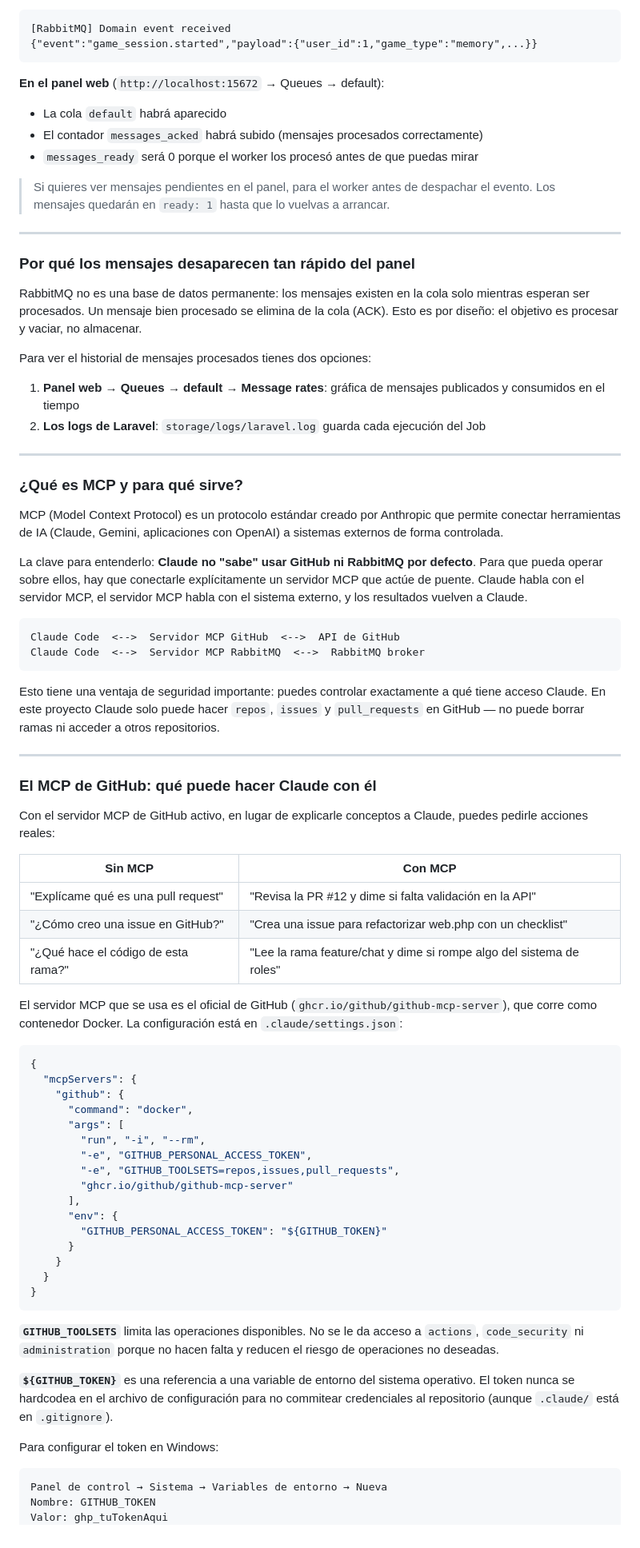
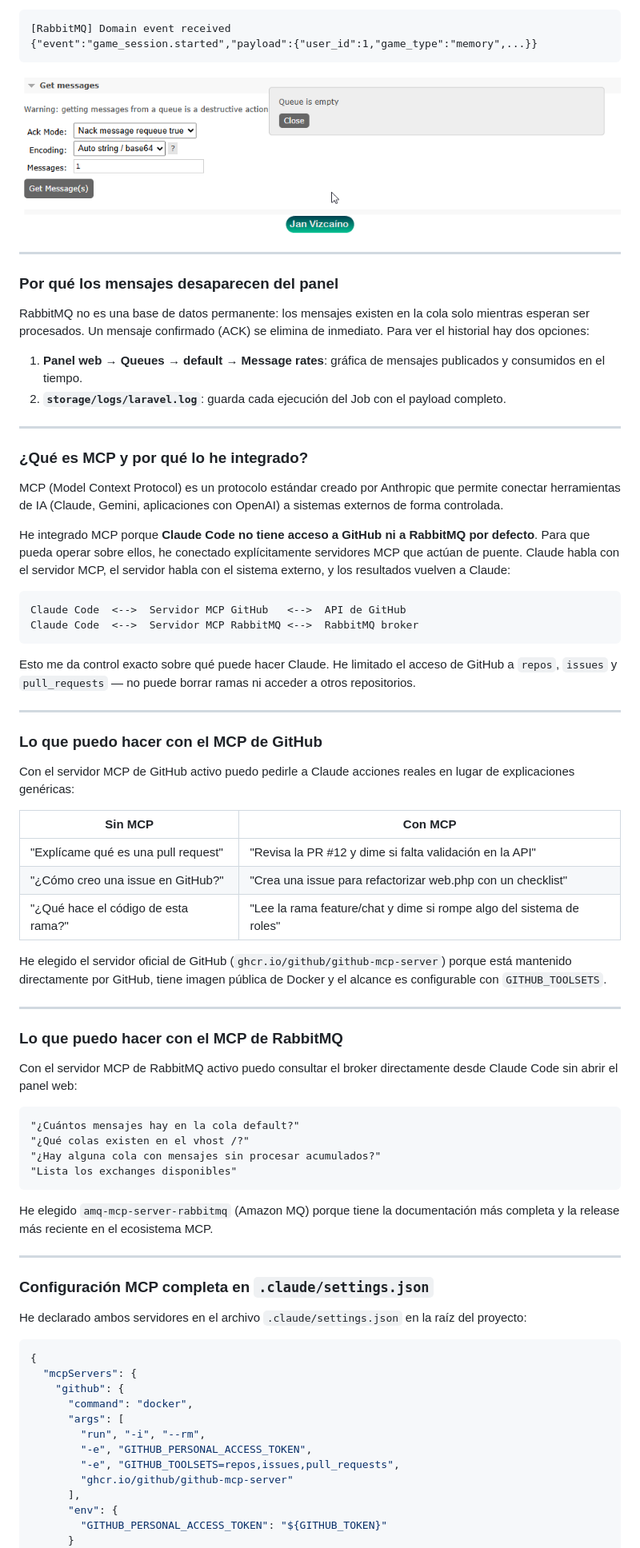
Before and after one commit to JanVizcaino/RA6-ensocrm, a Markdown page: README.md, the part around one of its changes. Shown at 80% size. GitHub-like rendering; pictures changed too: docs/4_RABBIT_EVENT_NOT_MESSAGE_DASHBOARD.png (added).

````diff
--- a/README.md
+++ b/README.md
@@ -528,43 +543,37 @@ Dentro de tinker, despacha el evento:
 {"event":"game_session.started","payload":{"user_id":1,"game_type":"memory",...}}
 ```
 
-**En el panel web** (`http://localhost:15672` → Queues → default):
-- La cola `default` habrá aparecido
-- El contador `messages_acked` habrá subido (mensajes procesados correctamente)
-- `messages_ready` será 0 porque el worker los procesó antes de que puedas mirar
-
-> Si quieres ver mensajes pendientes en el panel, para el worker antes de despachar el evento. Los mensajes quedarán en `ready: 1` hasta que lo vuelvas a arrancar.
+![Panel de RabbitMQ tras procesar el mensaje](docs/4_RABBIT_EVENT_NOT_MESSAGE_DASHBOARD.png)
 
 ---
 
-### Por qué los mensajes desaparecen tan rápido del panel
+### Por qué los mensajes desaparecen del panel
 
-RabbitMQ no es una base de datos permanente: los mensajes existen en la cola solo mientras esperan ser procesados. Un mensaje bien procesado se elimina de la cola (ACK). Esto es por diseño: el objetivo es procesar y vaciar, no almacenar.
+RabbitMQ no es una base de datos permanente: los mensajes existen en la cola solo mientras esperan ser procesados. Un mensaje confirmado (ACK) se elimina de inmediato. Para ver el historial hay dos opciones:
 
-Para ver el historial de mensajes procesados tienes dos opciones:
-1. **Panel web → Queues → default → Message rates**: gráfica de mensajes publicados y consumidos en el tiempo
-2. **Los logs de Laravel**: `storage/logs/laravel.log` guarda cada ejecución del Job
+1. **Panel web → Queues → default → Message rates**: gráfica de mensajes publicados y consumidos en el tiempo.
+2. **`storage/logs/laravel.log`**: guarda cada ejecución del Job con el payload completo.
 
 ---
 
-### ¿Qué es MCP y para qué sirve?
+### ¿Qué es MCP y por qué lo he integrado?
 
 MCP (Model Context Protocol) es un protocolo estándar creado por Anthropic que permite conectar herramientas de IA (Claude, Gemini, aplicaciones con OpenAI) a sistemas externos de forma controlada.
 
-La clave para entenderlo: **Claude no "sabe" usar GitHub ni RabbitMQ por defecto**. Para que pueda operar sobre ellos, hay que conectarle explícitamente un servidor MCP que actúe de puente. Claude habla con el servidor MCP, el servidor MCP habla con el sistema externo, y los resultados vuelven a Claude.
+He integrado MCP porque **Claude Code no tiene acceso a GitHub ni a RabbitMQ por defecto**. Para que pueda operar sobre ellos, he conectado explícitamente servidores MCP que actúan de puente. Claude habla con el servidor MCP, el servidor habla con el sistema externo, y los resultados vuelven a Claude:
 
 ```
-Claude Code  <-->  Servidor MCP GitHub  <-->  API de GitHub
-Claude Code  <-->  Servidor MCP RabbitMQ  <-->  RabbitMQ broker
+Claude Code  <-->  Servidor MCP GitHub   <-->  API de GitHub
+Claude Code  <-->  Servidor MCP RabbitMQ <-->  RabbitMQ broker
 ```
 
-Esto tiene una ventaja de seguridad importante: puedes controlar exactamente a qué tiene acceso Claude. En este proyecto Claude solo puede hacer `repos`, `issues` y `pull_requests` en GitHub — no puede borrar ramas ni acceder a otros repositorios.
+Esto me da control exacto sobre qué puede hacer Claude. He limitado el acceso de GitHub a `repos`, `issues` y `pull_requests` — no puede borrar ramas ni acceder a otros repositorios.
 
 ---
 
-### El MCP de GitHub: qué puede hacer Claude con él
+### Lo que puedo hacer con el MCP de GitHub
 
-Con el servidor MCP de GitHub activo, en lugar de explicarle conceptos a Claude, puedes pedirle acciones reales:
+Con el servidor MCP de GitHub activo puedo pedirle a Claude acciones reales en lugar de explicaciones genéricas:
 
 | Sin MCP | Con MCP |
 |---|---|
@@ -572,7 +581,28 @@ Con el servidor MCP de GitHub activo, en lugar de explicarle conceptos a Claude,
 | "¿Cómo creo una issue en GitHub?" | "Crea una issue para refactorizar web.php con un checklist" |
 | "¿Qué hace el código de esta rama?" | "Lee la rama feature/chat y dime si rompe algo del sistema de roles" |
 
-El servidor MCP que se usa es el oficial de GitHub (`ghcr.io/github/github-mcp-server`), que corre como contenedor Docker. La configuración está en `.claude/settings.json`:
+He elegido el servidor oficial de GitHub (`ghcr.io/github/github-mcp-server`) porque está mantenido directamente por GitHub, tiene imagen pública de Docker y el alcance es configurable con `GITHUB_TOOLSETS`.
+
+---
+
+### Lo que puedo hacer con el MCP de RabbitMQ
+
+Con el servidor MCP de RabbitMQ activo puedo consultar el broker directamente desde Claude Code sin abrir el panel web:
+
+```
+"¿Cuántos mensajes hay en la cola default?"
+"¿Qué colas existen en el vhost /?"
+"¿Hay alguna cola con mensajes sin procesar acumulados?"
+"Lista los exchanges disponibles"
+```
+
+He elegido `amq-mcp-server-rabbitmq` (Amazon MQ) porque tiene la documentación más completa y la release más reciente en el ecosistema MCP.
+
+---
+
+### Configuración MCP completa en `.claude/settings.json`
+
+He declarado ambos servidores en el archivo `.claude/settings.json` en la raíz del proyecto:
 
 ```json
 {
@@ -588,19 +618,3 @@ El servidor MCP que se usa es el oficial de GitHub (`ghcr.io/github/github-mcp-s
       "env": {
         "GITHUB_PERSONAL_ACCESS_TOKEN": "${GITHUB_TOKEN}"
       }
-    }
-  }
-}
-```
-
-**`GITHUB_TOOLSETS`** limita las operaciones disponibles. No se le da acceso a `actions`, `code_security` ni `administration` porque no hacen falta y reducen el riesgo de operaciones no deseadas.
-
-**`${GITHUB_TOKEN}`** es una referencia a una variable de entorno del sistema operativo. El token nunca se hardcodea en el archivo de configuración para no commitear credenciales al repositorio (aunque `.claude/` está en `.gitignore`).
-
-Para configurar el token en Windows:
-```
-Panel de control → Sistema → Variables de entorno → Nueva
-Nombre: GITHUB_TOKEN
-Valor: ghp_tuTokenAqui
-```
-
````
Also changed, not shown: other parts of README.md (+140 -148 lines), docs/1_RABBIT_EVENT_TINKER_CMD.png (added), docs/2_RABBIT_EVENT_MESSAGE_DASHBOARD.png (added), docs/3_RABBIT_EVENT_WORK_CMD.png (added), docs/5_MCP.png (added), 1 other file.
